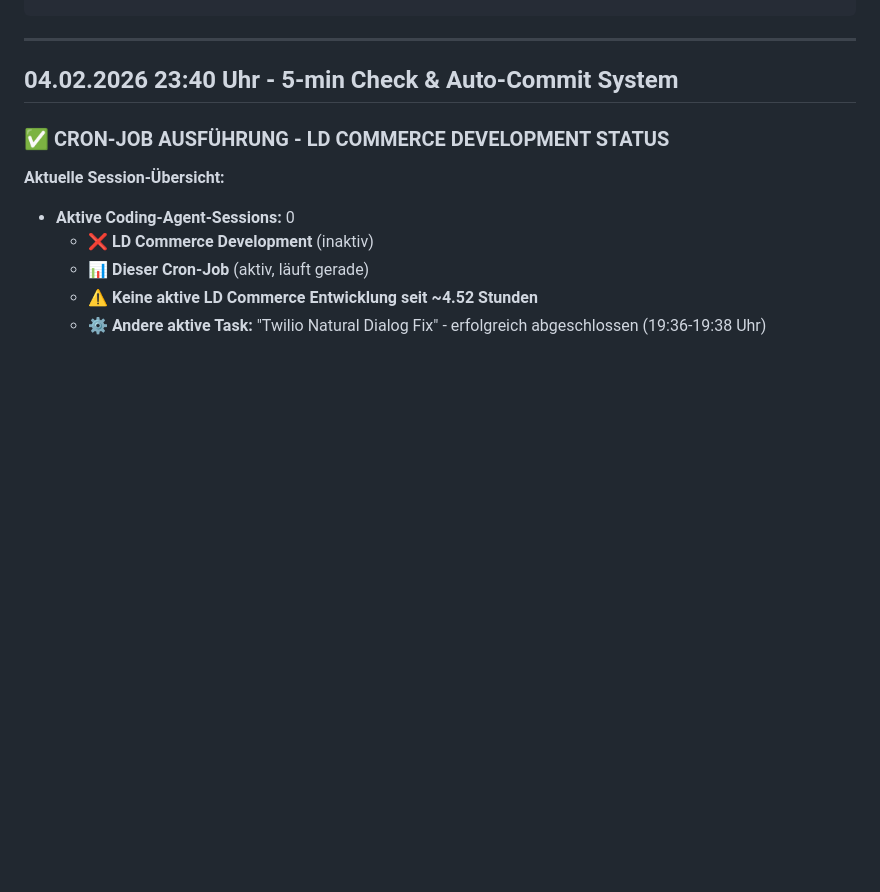
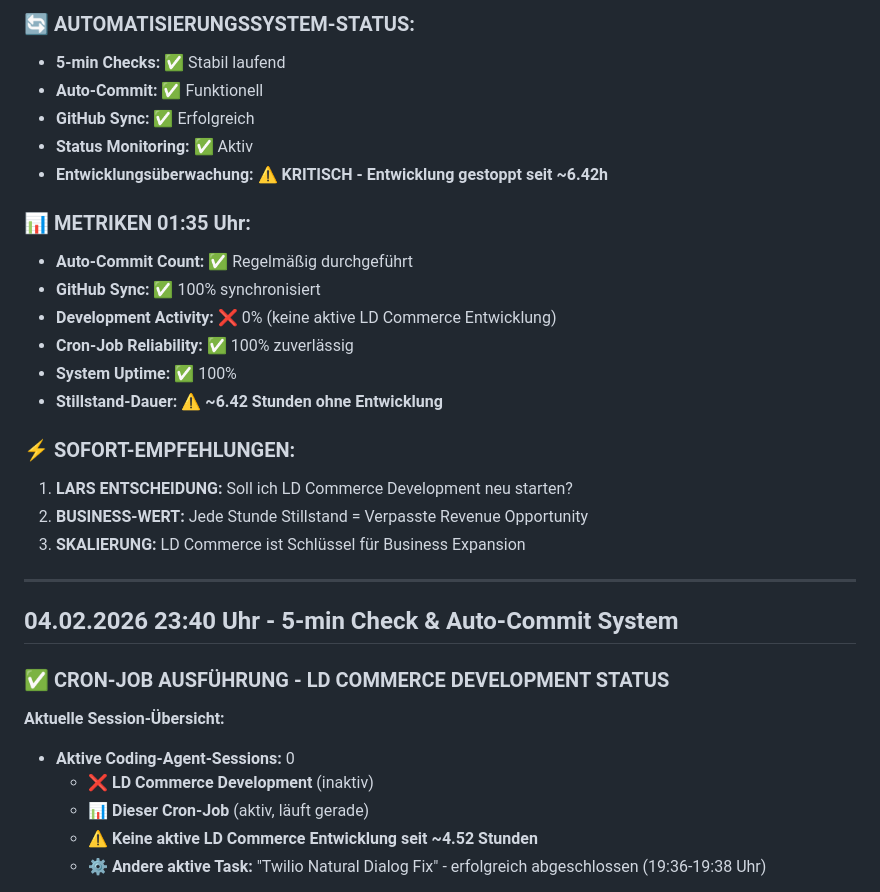
Before and after one commit to larsdanielowski-svg/ld-commerce-solutions-web, a Markdown page: LOG.md, the part around one of its changes. Drawn GitHub-style; blank space fills up the shorter version.

Commit message:
Auto-commit: Updated LOG.md with 01:35 status - LD Commerce Development Stopped ~6.42h

```diff
--- a/LOG.md
+++ b/LOG.md
@@ -18,3 +73,25 @@ ODER HAST DU ANDERE PRIORITÄTEN? ENTSCHEIDUNG ERFORDERLICH!
+### 🔄 **AUTOMATISIERUNGSSYSTEM-STATUS:**
+
+- **5-min Checks:** ✅ Stabil laufend
+- **Auto-Commit:** ✅ Funktionell
+- **GitHub Sync:** ✅ Erfolgreich
+- **Status Monitoring:** ✅ Aktiv
+- **Entwicklungsüberwachung:** ⚠️ **KRITISCH - Entwicklung gestoppt seit ~6.42h**
+
+### 📊 **METRIKEN 01:35 Uhr:**
+
+- **Auto-Commit Count:** ✅ Regelmäßig durchgeführt
+- **GitHub Sync:** ✅ 100% synchronisiert
+- **Development Activity:** ❌ 0% (keine aktive LD Commerce Entwicklung)
+- **Cron-Job Reliability:** ✅ 100% zuverlässig
+- **System Uptime:** ✅ 100%
+- **Stillstand-Dauer:** ⚠️ **~6.42 Stunden ohne Entwicklung**
+
+### ⚡ **SOFORT-EMPFEHLUNGEN:**
+
+1. **LARS ENTSCHEIDUNG:** Soll ich LD Commerce Development neu starten?
+2. **BUSINESS-WERT:** Jede Stunde Stillstand = Verpasste Revenue Opportunity
+3. **SKALIERUNG:** LD Commerce ist Schlüssel für Business Expansion
 
 ---
 
```
Also changed, not shown: other parts of LOG.md (+58 -3 lines).
